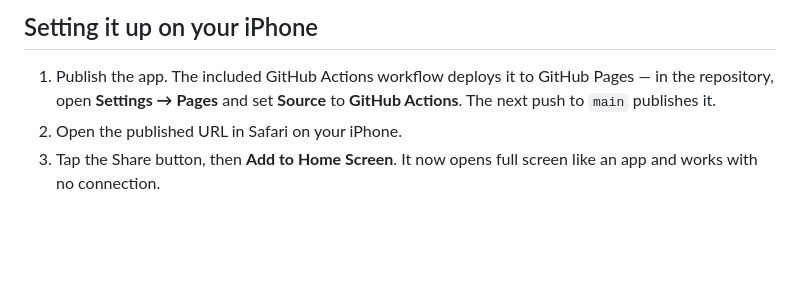
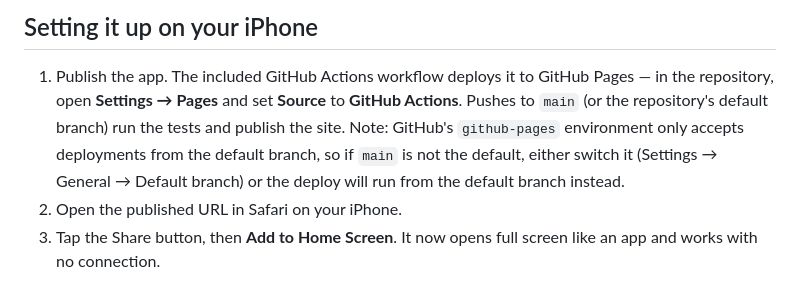
Before and after one commit to danieldh-sndz/AnyList-recipe-creator, a Markdown page: README.md, the part around the change. GitHub-like rendering; blank space fills up the shorter version.

Commit message:
Document the Pages default-branch deployment rule
Co-Authored-By: Claude Fable 5 <noreply@anthropic.com>
Claude-Session: https://claude.ai/code/session_01Betk9Q3K4BLe9FeKkSYiXL

```diff
--- a/README.md
+++ b/README.md
@@ -30,7 +30,11 @@ with no dependencies.
 
 1. Publish the app. The included GitHub Actions workflow deploys it to GitHub
    Pages — in the repository, open **Settings → Pages** and set **Source** to
-   **GitHub Actions**. The next push to `main` publishes it.
+   **GitHub Actions**. Pushes to `main` (or the repository's default branch)
+   run the tests and publish the site. Note: GitHub's `github-pages`
+   environment only accepts deployments from the default branch, so if `main`
+   is not the default, either switch it (Settings → General → Default branch)
+   or the deploy will run from the default branch instead.
 2. Open the published URL in Safari on your iPhone.
 3. Tap the Share button, then **Add to Home Screen**. It now opens full screen
    like an app and works with no connection.
```
